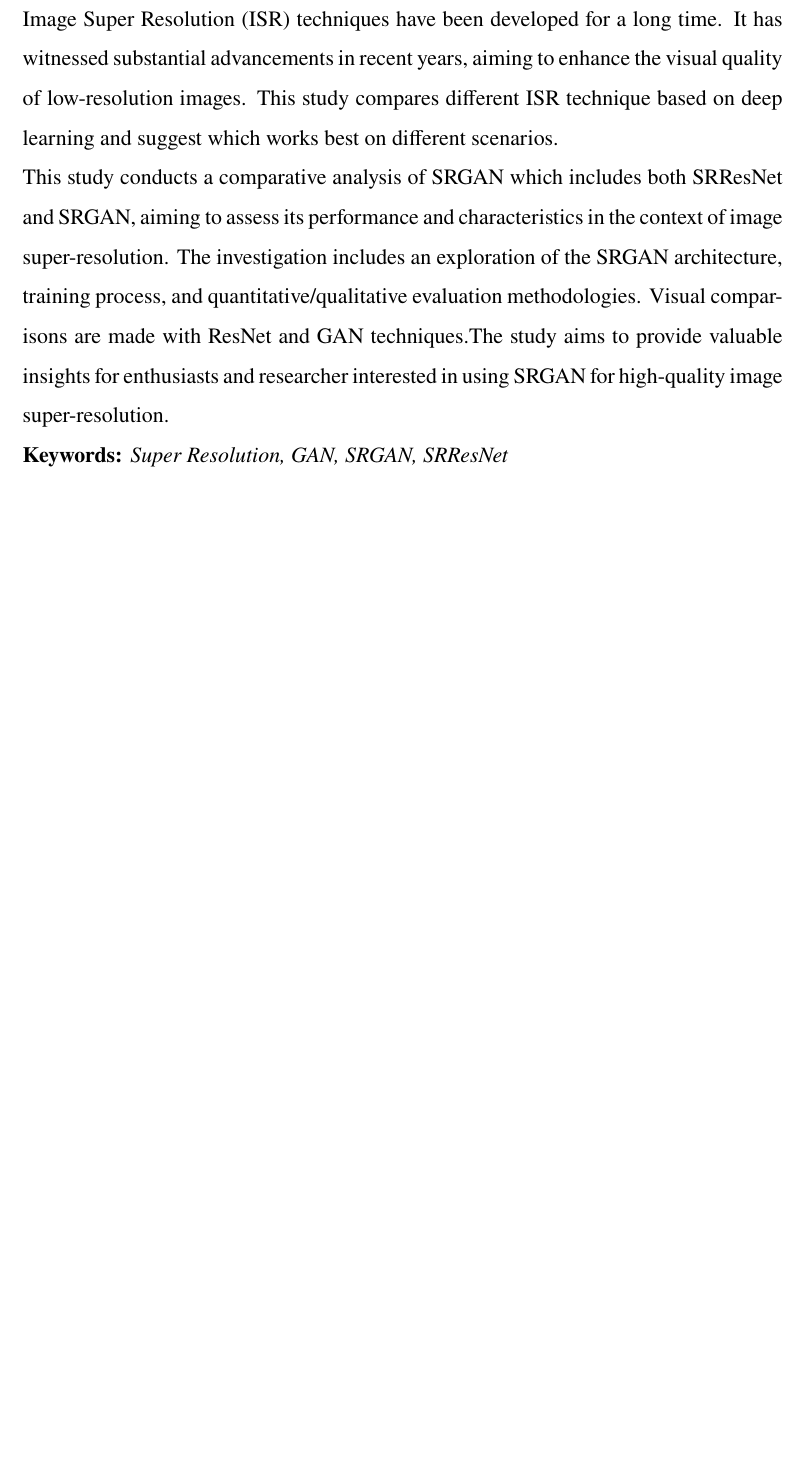
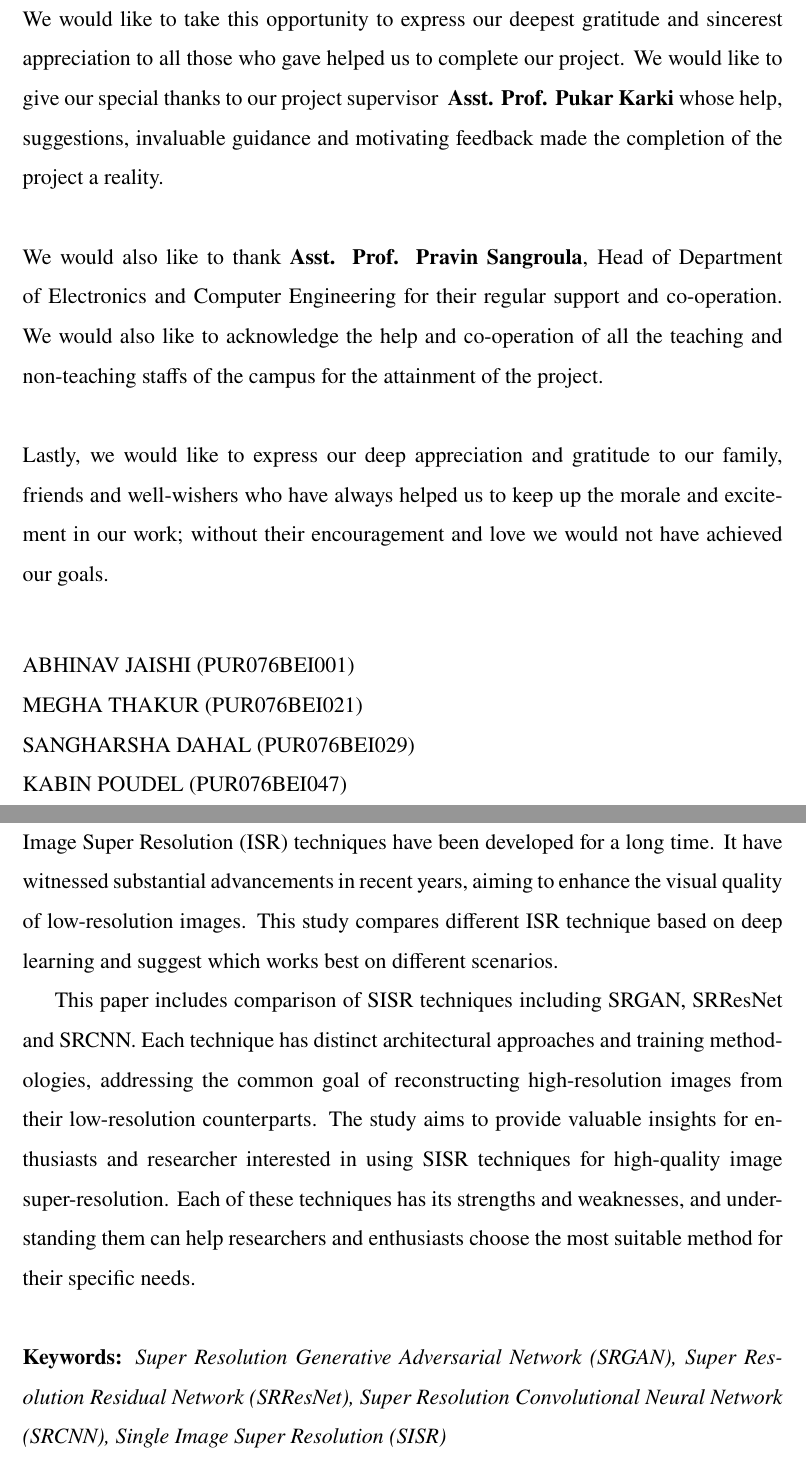
Before and after one commit to kabinpoudel/majorprojecttex, a LaTeX document (main.tex, which reads sections/abstract.tex, sections/acknowledgement.tex): part of page 6 of 33 before the commit and two parts of pages 6 and 7 of 34 after it, the two joined at a grey line, cut at the place of the change, the shorter picture padded with empty space. Compiled offline with pdfLaTeX.

Commit message:
some changes

```diff
--- a/main.tex
+++ b/main.tex
@@ -40,6 +40,7 @@
 \input{sections/copyright.tex}
 \input{sections/declaration.tex}
 \input{sections/recommendation.tex}
+\input{sections/acknowledgement.tex}
 \input{sections/abstract.tex}
 \newpage
 {
--- a/sections/abstract.tex
+++ b/sections/abstract.tex
@@ -2,6 +2,11 @@
 
 \section*{ABSTRACT}
 \addcontentsline{toc}{section}{ABSTRACT}
-Image Super Resolution (ISR) techniques have been developed for a long time. It has witnessed substantial advancements in recent years, aiming to enhance the visual quality of low-resolution images. This study compares different ISR technique based on deep learning and suggest which works best on different scenarios.\\
-This study conducts a comparative analysis of SRGAN which includes both SRResNet and SRGAN, aiming to assess its performance and characteristics in the context of image super-resolution. The investigation includes an exploration of the SRGAN architecture, training process, and quantitative/qualitative evaluation methodologies. Visual comparisons are made with ResNet and GAN techniques.The study aims to provide valuable insights for enthusiasts and researcher interested in using SRGAN for high-quality image super-resolution.\\
-\textit {{\bf Keywords:}  Super Resolution, GAN, SRGAN, SRResNet }
+
+Image Super Resolution (ISR) techniques have been developed for a long time. It have witnessed substantial advancements in recent years, aiming to enhance the visual quality of low-resolution images. This study compares different ISR technique based on deep learning and suggest which works best on different scenarios.
+
+
+This paper includes comparison of SISR techniques including SRGAN, SRResNet and SRCNN. Each technique has distinct architectural approaches and training methodologies, addressing the common goal of reconstructing high-resolution images from their low-resolution counterparts. The study aims to provide valuable insights for enthusiasts and researcher interested in using SISR techniques for high-quality image super-resolution. Each of these techniques has its strengths and weaknesses, and understanding them can help researchers and enthusiasts choose the most suitable method for their specific needs.
+\\
+\\
+\textit {{\bf Keywords:}  Super Resolution Generative Adversarial Network (SRGAN), Super Resolution Residual Network (SRResNet), Super Resolution Convolutional Neural Network (SRCNN), Single Image Super Resolution (SISR) }
--- /dev/null
+++ b/sections/acknowledgement.tex
@@ -0,0 +1,17 @@
+\newpage
+
+\section*{ACKNOWLEDGEMENT}
+\addcontentsline{toc}{section}{ACKNOWLEDGEMENT}
+
+We would like to take this opportunity to express our deepest gratitude and sincerest appreciation to all those who gave helped us to complete our project. We would like to give our special thanks to our project supervisor { \bf Asst. Prof. Pukar Karki} whose help, suggestions, invaluable guidance and motivating feedback made the completion of the project a reality.\\
+\\
+We would also like to thank {\bf Asst. Prof. Pravin Sangroula}, Head of Department of Electronics and Computer Engineering for their regular support and co-operation. We would also like to acknowledge the help and co-operation of all the teaching and non-teaching staffs of the campus for the attainment of the project.\\
+\\
+Lastly, we would like to express our deep appreciation and gratitude to our family, friends and well-wishers who have always helped us to keep up the morale and excitement in our work; without their encouragement and love we would not have achieved
+our goals.
+\vspace{1cm}\\
+ABHINAV JAISHI (PUR076BEI001)\\
+MEGHA THAKUR (PUR076BEI021)\\
+SANGHARSHA DAHAL (PUR076BEI029)\\
+KABIN POUDEL (PUR076BEI047)\\
+\\
```
Also changed, not shown: 1 other file.
